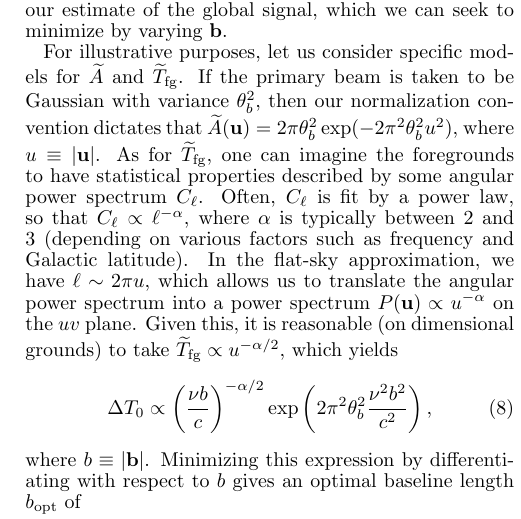
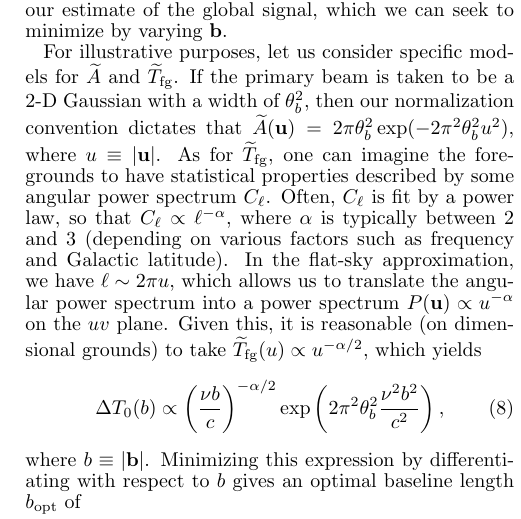
Before and after one commit to acliu/GlobalSignalInterferometerPaper, a LaTeX document (globalSigInterferometer.tex): part of one column of page 5 of 19, cut so that both start at the same text. Compiled offline with pdfLaTeX.

Commit message:
Began 2nd round of Aaron's comments

```diff
--- a/globalSigInterferometer.tex
+++ b/globalSigInterferometer.tex
@@ -198,10 +198,10 @@ where we have assumed that the primary beam $A$ is a relatively broad function o
 \end{equation}
 This represents the bias that foregrounds introduce into our estimate of the global signal, which we can seek to minimize by varying $\mathbf{b}$.
 
-For illustrative purposes, let us consider specific models for $\widetilde{A}$ and $\widetilde{T}_\textrm{fg}$.  If the primary beam is taken to be Gaussian with variance $\theta_b^2$, then our normalization convention dictates that $\widetilde{A}(\mathbf{u}) = 2 \pi \theta_b^2 \exp (-2 \pi^2 \theta_b^2 u^2 )$, where $u \equiv |\mathbf{u}|$.  As for $\widetilde{T}_\textrm{fg}$, one can imagine the foregrounds to have statistical properties described by some angular power spectrum $C_\ell$.  Often, $C_\ell$ is fit by a power law, so that $C_\ell \propto \ell^{-\alpha}$, where $\alpha$ is typically between $2$ and $3$ (depending on various factors such as frequency and Galactic latitude).  In the flat-sky approximation, we have $\ell \sim 2 \pi u$, which allows us to translate the angular power spectrum into a power spectrum $P(\mathbf{u}) \propto u^{-\alpha}$ on the $uv$ plane.  Given this, it is reasonable (on dimensional grounds) to take $\widetilde{T}_\textrm{fg} \propto u^{-\alpha/2}$, which yields
+For illustrative purposes, let us consider specific models for $\widetilde{A}$ and $\widetilde{T}_\textrm{fg}$.  If the primary beam is taken to be a 2-D Gaussian with a width of $\theta_b^2$, then our normalization convention dictates that $\widetilde{A}(\mathbf{u}) = 2 \pi \theta_b^2 \exp (-2 \pi^2 \theta_b^2 u^2 )$, where $u \equiv |\mathbf{u}|$.  As for $\widetilde{T}_\textrm{fg}$, one can imagine the foregrounds to have statistical properties described by some angular power spectrum $C_\ell$.  Often, $C_\ell$ is fit by a power law, so that $C_\ell \propto \ell^{-\alpha}$, where $\alpha$ is typically between $2$ and $3$ (depending on various factors such as frequency and Galactic latitude).  In the flat-sky approximation, we have $\ell \sim 2 \pi u$, which allows us to translate the angular power spectrum into a power spectrum $P(\mathbf{u}) \propto u^{-\alpha}$ on the $uv$ plane.  Given this, it is reasonable (on dimensional grounds) to take $\widetilde{T}_\textrm{fg} (u)\propto u^{-\alpha/2}$, which yields
 \begin{equation}
 \label{eq:DeviationPowGauss}
-\Delta T_0 \propto \left( \frac{\nu b}{c}\right)^{-\alpha/2} \exp \left(2 \pi^2 \theta_b^2 \frac{\nu^2 b^2}{c^2}  \right),
+\Delta T_0(b) \propto \left( \frac{\nu b}{c}\right)^{-\alpha/2} \exp \left(2 \pi^2 \theta_b^2 \frac{\nu^2 b^2}{c^2}  \right),
 \end{equation}
 where $b \equiv | \mathbf{b} |$.  Minimizing this expression by differentiating with respect to $b$ gives an optimal baseline length $b_\textrm{opt}$ of
 \begin{equation}
```
